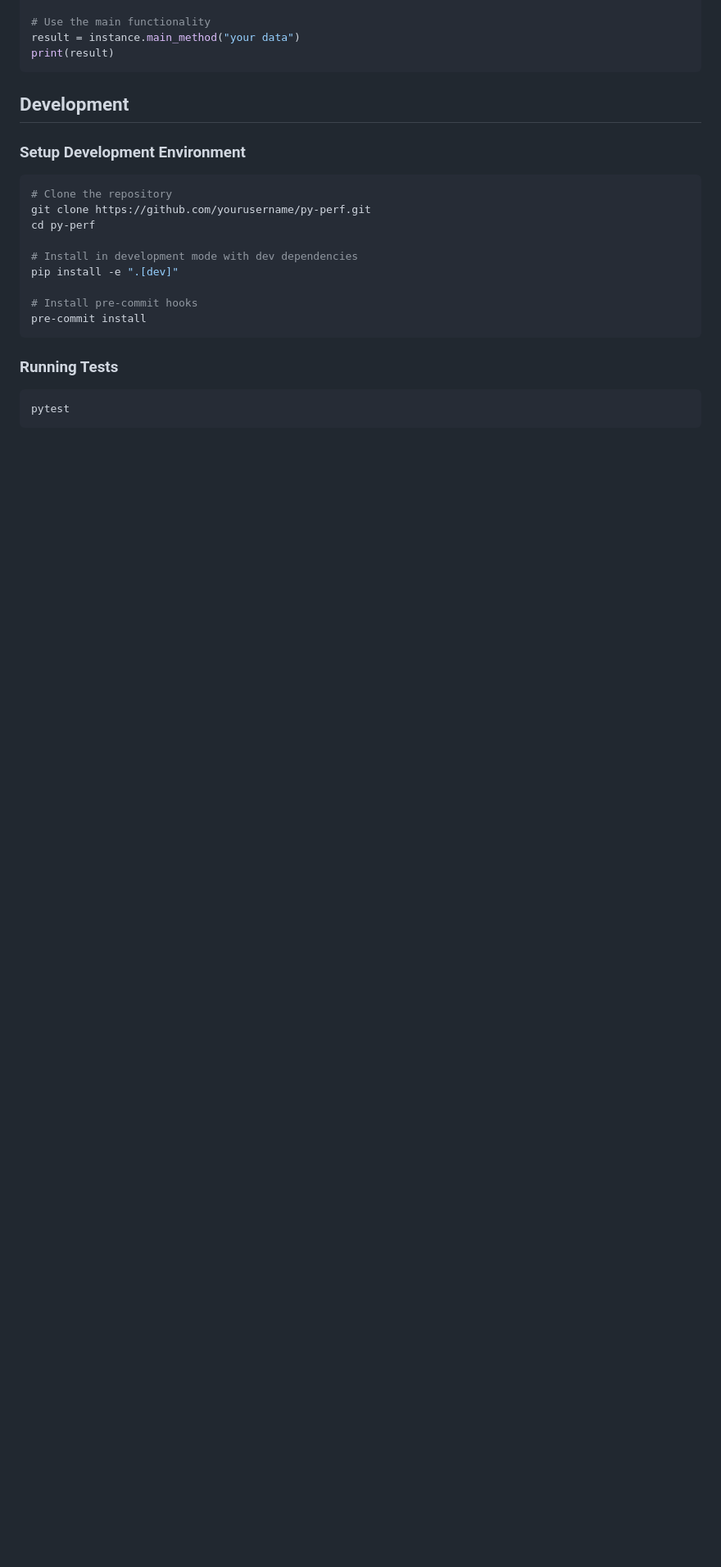
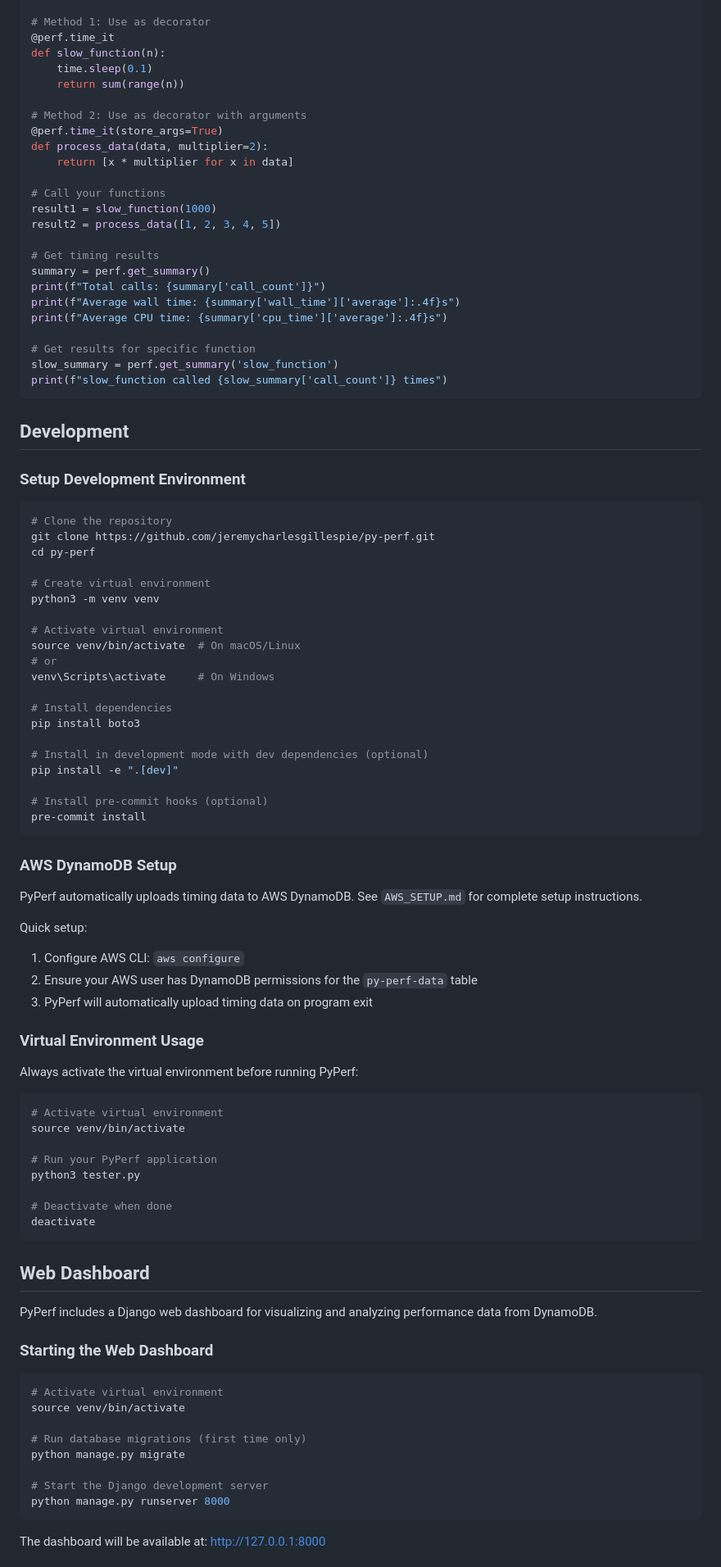
Before and after one commit to jeremycharlesgillespie/py-perf, a Markdown page: README.md, the part around one of its changes. Shown at 82% size. GitHub-like rendering; blank space fills up the shorter version.

````diff
--- a/README.md
+++ b/README.md
@@ -96,7 +34,28 @@ instance = YourMainClass()
 
-# Use the main functionality
-result = instance.main_method("your data")
-print(result)
+# Method 1: Use as decorator
+@perf.time_it
+def slow_function(n):
+    time.sleep(0.1)
+    return sum(range(n))
+
+# Method 2: Use as decorator with arguments
+@perf.time_it(store_args=True)
+def process_data(data, multiplier=2):
+    return [x * multiplier for x in data]
+
+# Call your functions
+result1 = slow_function(1000)
+result2 = process_data([1, 2, 3, 4, 5])
+
+# Get timing results
+summary = perf.get_summary()
+print(f"Total calls: {summary['call_count']}")
+print(f"Average wall time: {summary['wall_time']['average']:.4f}s")
+print(f"Average CPU time: {summary['cpu_time']['average']:.4f}s")
+
+# Get results for specific function
+slow_summary = perf.get_summary('slow_function')
+print(f"slow_function called {slow_summary['call_count']} times")
 ```
 
 ## Development
@@ -105,17 +64,67 @@ print(result)
 
 ```bash
 # Clone the repository
-git clone https://github.com/yourusername/py-perf.git
+git clone https://github.com/jeremycharlesgillespie/py-perf.git
 cd py-perf
 
-# Install in development mode with dev dependencies
+# Create virtual environment
+python3 -m venv venv
+
+# Activate virtual environment
+source venv/bin/activate  # On macOS/Linux
+# or
+venv\Scripts\activate     # On Windows
+
+# Install dependencies
+pip install boto3
+
+# Install in development mode with dev dependencies (optional)
 pip install -e ".[dev]"
 
-# Install pre-commit hooks
+# Install pre-commit hooks (optional)
 pre-commit install
 ```
 
-### Running Tests
+### AWS DynamoDB Setup
+
+PyPerf automatically uploads timing data to AWS DynamoDB. See `AWS_SETUP.md` for complete setup instructions.
+
+Quick setup:
+1. Configure AWS CLI: `aws configure`
+2. Ensure your AWS user has DynamoDB permissions for the `py-perf-data` table
+3. PyPerf will automatically upload timing data on program exit
+
+### Virtual Environment Usage
+
+Always activate the virtual environment before running PyPerf:
 
 ```bash
-pytest
+# Activate virtual environment
+source venv/bin/activate
+
+# Run your PyPerf application
+python3 tester.py
+
+# Deactivate when done
+deactivate
+```
+
+## Web Dashboard
+
+PyPerf includes a Django web dashboard for visualizing and analyzing performance data from DynamoDB.
+
+### Starting the Web Dashboard
+
+```bash
+# Activate virtual environment
+source venv/bin/activate
+
+# Run database migrations (first time only)
+python manage.py migrate
+
+# Start the Django development server
+python manage.py runserver 8000
+```
+
+The dashboard will be available at: http://127.0.0.1:8000
+
````
Also changed, not shown: other parts of README.md (+43 -257 lines).
